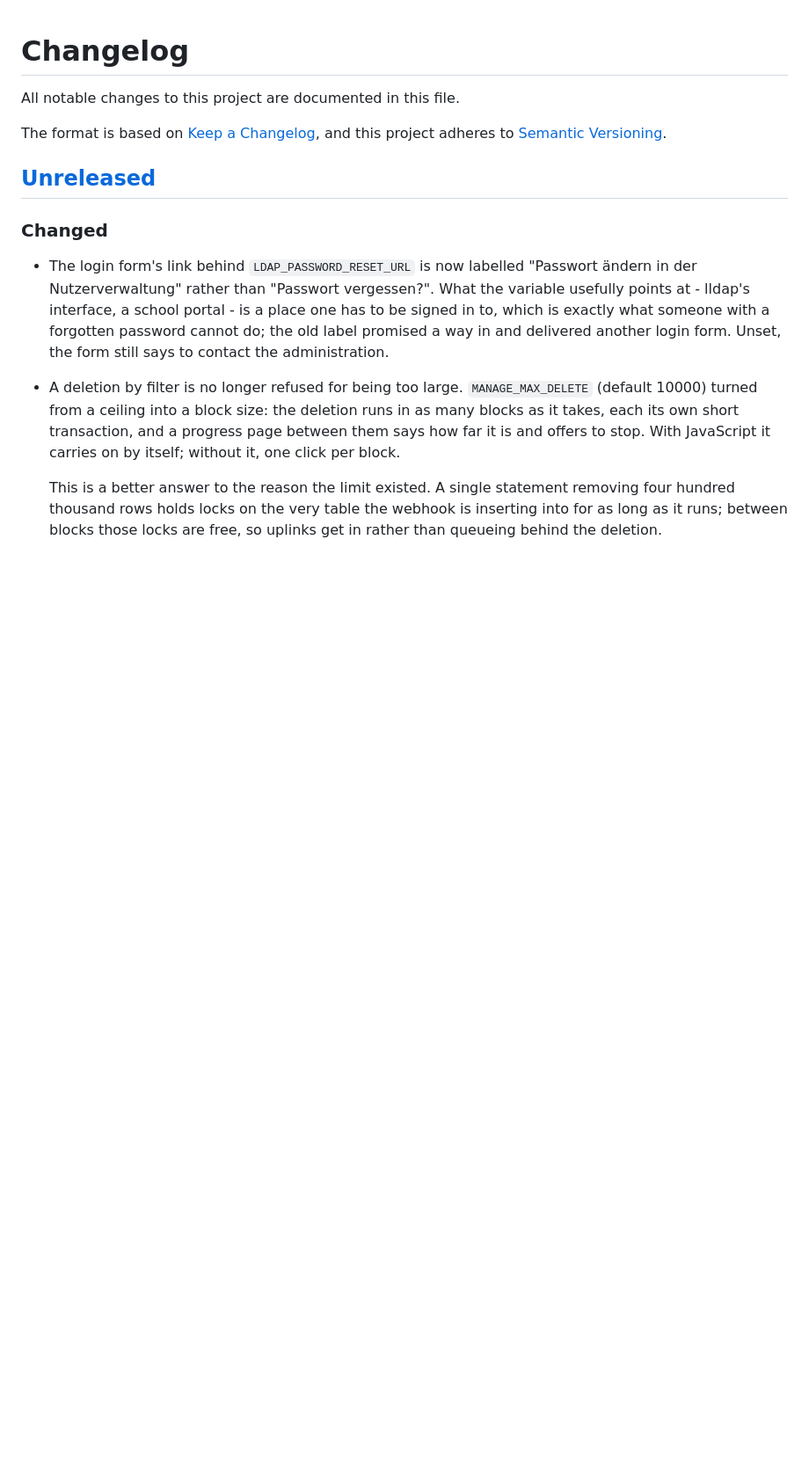
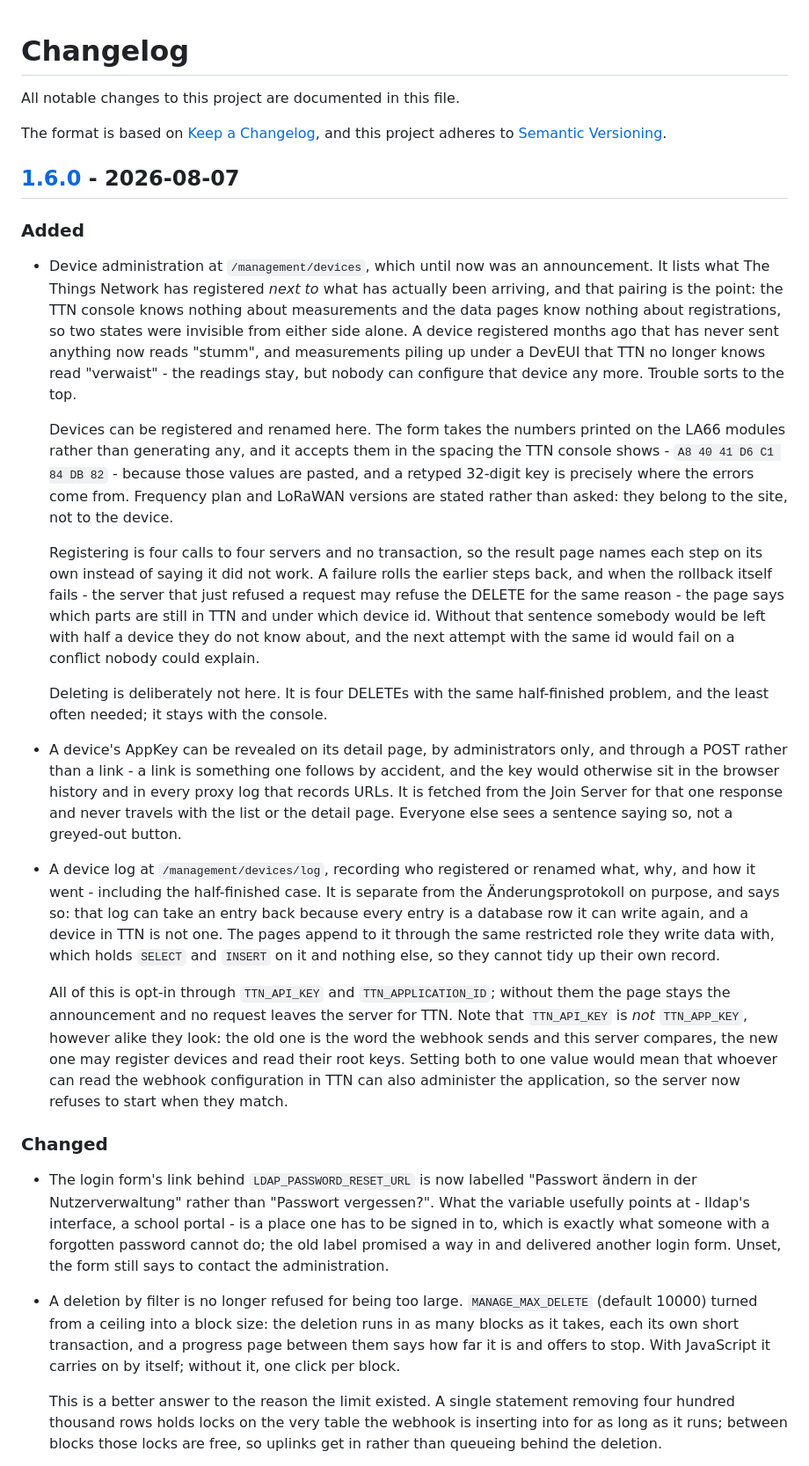
Before and after one commit to LoRaMint/LoRaMINT_docker, a Markdown page: CHANGELOG.md, the part around one of its changes. Shown at 88% size. GitHub-like rendering; blank space fills up the shorter version.

Commit message:
docs(changelog): release 1.6.0
Milestone 1.6 from version_meilstones.md: registering devices over the TTN REST
API. Also carries the two entries that had been sitting under Unreleased since
1.5.0 - the login link label and the block-wise deletion - and the note about
TRUSTED_PROXIES no longer being a variable of compose.prod.yml.

```diff
--- a/CHANGELOG.md
+++ b/CHANGELOG.md
@@ -5,7 +5,58 @@ All notable changes to this project are documented in this file.
 The format is based on [Keep a Changelog](https://keepachangelog.com/en/1.1.0/),
 and this project adheres to [Semantic Versioning](https://semver.org/spec/v2.0.0.html).
 
-## [Unreleased]
+## [1.6.0] - 2026-08-07
+
+### Added
+- Device administration at `/management/devices`, which until now was an
+  announcement. It lists what The Things Network has registered *next to* what
+  has actually been arriving, and that pairing is the point: the TTN console
+  knows nothing about measurements and the data pages know nothing about
+  registrations, so two states were invisible from either side alone. A device
+  registered months ago that has never sent anything now reads "stumm", and
+  measurements piling up under a DevEUI that TTN no longer knows read
+  "verwaist" - the readings stay, but nobody can configure that device any more.
+  Trouble sorts to the top.
+
+  Devices can be registered and renamed here. The form takes the numbers printed
+  on the LA66 modules rather than generating any, and it accepts them in the
+  spacing the TTN console shows - `A8 40 41 D6 C1 84 DB 82` - because those
+  values are pasted, and a retyped 32-digit key is precisely where the errors
+  come from. Frequency plan and LoRaWAN versions are stated rather than asked:
+  they belong to the site, not to the device.
+
+  Registering is four calls to four servers and no transaction, so the result
+  page names each step on its own instead of saying it did not work. A failure
+  rolls the earlier steps back, and when the rollback itself fails - the server
+  that just refused a request may refuse the DELETE for the same reason - the
+  page says which parts are still in TTN and under which device id. Without that
+  sentence somebody would be left with half a device they do not know about, and
+  the next attempt with the same id would fail on a conflict nobody could
+  explain.
+
+  Deleting is deliberately not here. It is four DELETEs with the same
+  half-finished problem, and the least often needed; it stays with the console.
+- A device's AppKey can be revealed on its detail page, by administrators only,
+  and through a POST rather than a link - a link is something one follows by
+  accident, and the key would otherwise sit in the browser history and in every
+  proxy log that records URLs. It is fetched from the Join Server for that one
+  response and never travels with the list or the detail page. Everyone else
+  sees a sentence saying so, not a greyed-out button.
+- A device log at `/management/devices/log`, recording who registered or renamed
+  what, why, and how it went - including the half-finished case. It is separate
+  from the Änderungsprotokoll on purpose, and says so: that log can take an entry
+  back because every entry is a database row it can write again, and a device in
+  TTN is not one. The pages append to it through the same restricted role they
+  write data with, which holds `SELECT` and `INSERT` on it and nothing else, so
+  they cannot tidy up their own record.
+
+  All of this is opt-in through `TTN_API_KEY` and `TTN_APPLICATION_ID`; without
+  them the page stays the announcement and no request leaves the server for TTN.
+  Note that `TTN_API_KEY` is *not* `TTN_APP_KEY`, however alike they look: the
+  old one is the word the webhook sends and this server compares, the new one may
+  register devices and read their root keys. Setting both to one value would mean
+  that whoever can read the webhook configuration in TTN can also administer the
+  application, so the server now refuses to start when they match.
 
 ### Changed
 - The login form's link behind `LDAP_PASSWORD_RESET_URL` is now labelled
```
Also changed, not shown: other parts of CHANGELOG.md (+11 -1 lines).
